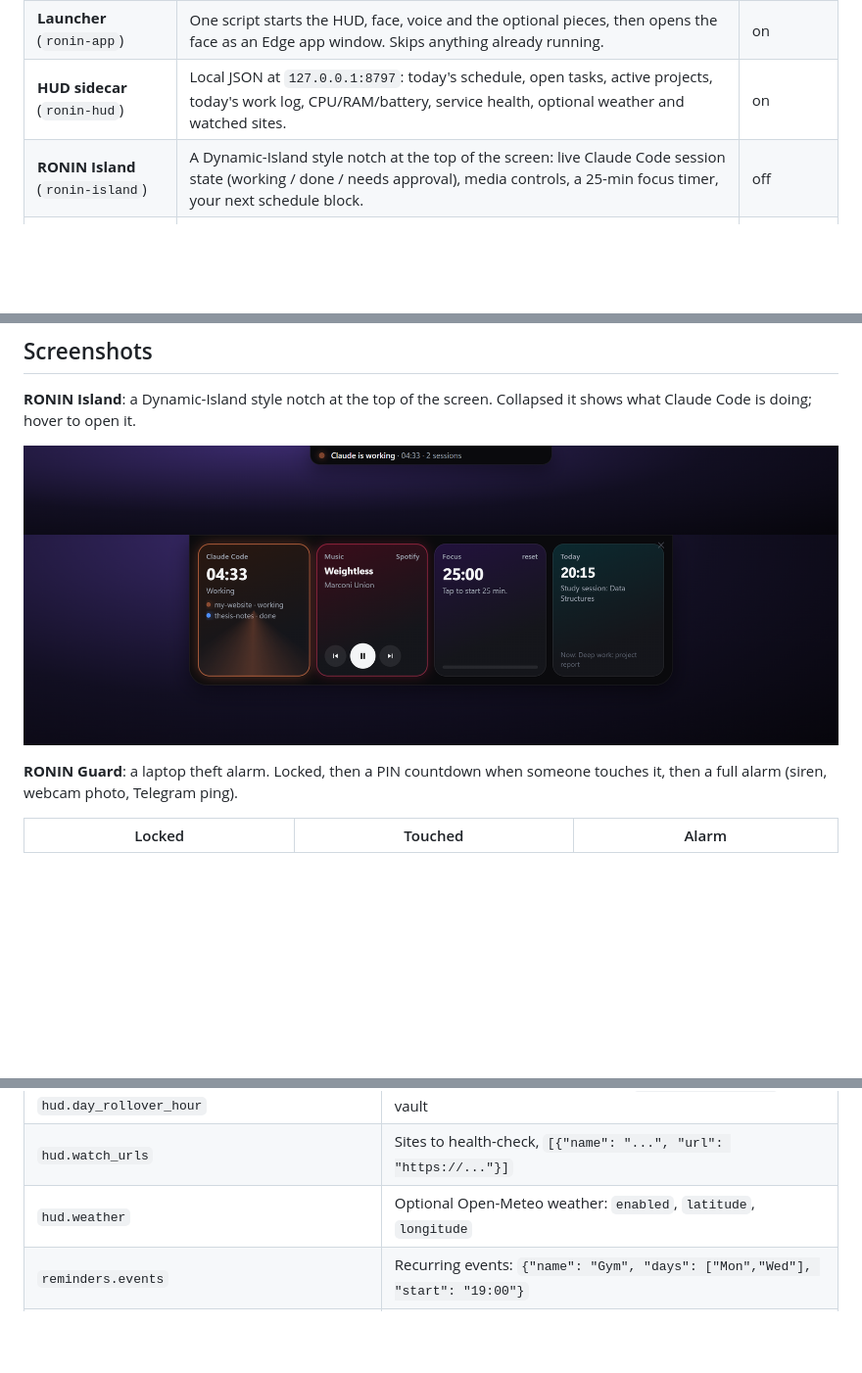
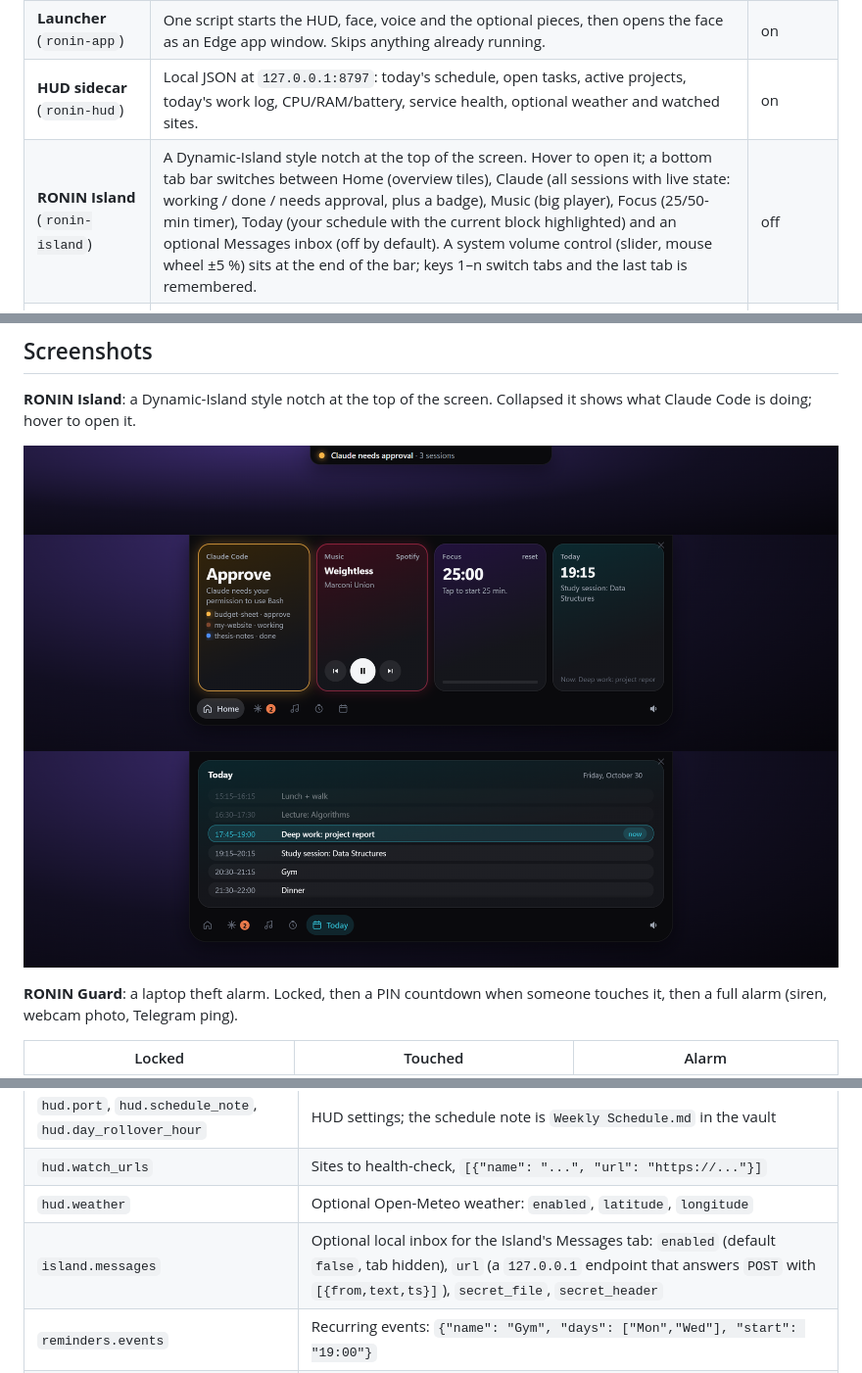
Before and after one commit to DEY-code-007/ronin-agent, a Markdown page: README.md, 3 parts joined by grey strips. Shown at 98% size. Rendered like a GitHub page; pictures changed too: docs/screenshots/island-open.png, docs/screenshots/island-pill.png, docs/screenshots/island-tabs.png (added); blank space fills up the shorter version.

Commit message:
Island: bottom tab bar, volume control, media helper fix
Co-Authored-By: Claude Opus 5.5 <noreply@anthropic.com>

```diff
--- a/README.md
+++ b/README.md
@@ -17,7 +17,7 @@ It stands on the open-source work of [Jared Rhodenizer](https://github.com/jared
 | **Voice + face** | [backtalk](https://github.com/jaredrhod/backtalk) (push-to-talk voice) and [ai-visualizer](https://github.com/jaredrhod/ai-visualizer) (animated face), cloned from upstream. | cloned |
 | **Launcher** (`ronin-app`) | One script starts the HUD, face, voice and the optional pieces, then opens the face as an Edge app window. Skips anything already running. | on |
 | **HUD sidecar** (`ronin-hud`) | Local JSON at `127.0.0.1:8797`: today's schedule, open tasks, active projects, today's work log, CPU/RAM/battery, service health, optional weather and watched sites. | on |
-| **RONIN Island** (`ronin-island`) | A Dynamic-Island style notch at the top of the screen: live Claude Code session state (working / done / needs approval), media controls, a 25-min focus timer, your next schedule block. | off |
+| **RONIN Island** (`ronin-island`) | A Dynamic-Island style notch at the top of the screen. Hover to open it; a bottom tab bar switches between Home (overview tiles), Claude (all sessions with live state: working / done / needs approval, plus a badge), Music (big player), Focus (25/50-min timer), Today (your schedule with the current block highlighted) and an optional Messages inbox (off by default). A system volume control (slider, mouse wheel ±5 %) sits at the end of the bar; keys 1–n switch tabs and the last tab is remembered. | off |
 | **RONIN Guard** (`ronin-guard`) | Laptop theft alarm: lock screen, siren at full volume, webcam photo and a Telegram ping if someone touches the laptop without your PIN. | run on demand |
 | **Telegram** (`ronin-telegram`) | Chat with your agent from your phone through your own bot (official Claude Code Telegram channel plugin), plus an optional morning summary. | off |
 | **Reminders** (`ronin-reminders`) | Notification (and optional spoken line) a set time before recurring events from `config.json`. | off |
@@ -30,6 +30,7 @@ It stands on the open-source work of [Jared Rhodenizer](https://github.com/jared
 
 ![Island collapsed](docs/screenshots/island-pill.png)
 ![Island open: Claude Code sessions, music, focus timer, today](docs/screenshots/island-open.png)
+![Island Today tab: the schedule with the current block highlighted](docs/screenshots/island-tabs.png)
 
 **RONIN Guard**: a laptop theft alarm. Locked, then a PIN countdown when someone touches it, then a full alarm (siren, webcam photo, Telegram ping).
 
@@ -86,6 +87,7 @@ Everything that used to be hardcoded lives in `config.json` in the install folde
 | `hud.port`, `hud.schedule_note`, `hud.day_rollover_hour` | HUD settings; the schedule note is `Weekly Schedule.md` in the vault |
 | `hud.watch_urls` | Sites to health-check, `[{"name": "...", "url": "https://..."}]` |
 | `hud.weather` | Optional Open-Meteo weather: `enabled`, `latitude`, `longitude` |
+| `island.messages` | Optional local inbox for the Island's Messages tab: `enabled` (default `false`, tab hidden), `url` (a `127.0.0.1` endpoint that answers `POST` with `[{from,text,ts}]`), `secret_file`, `secret_header` |
 | `reminders.events` | Recurring events: `{"name": "Gym", "days": ["Mon","Wed"], "start": "19:00"}` |
 | `reminders.lead_minutes`, `.lines`, `.speak`, `.voice_id` | When and how reminders fire; spoken lines need an ElevenLabs key |
 | `daily_summary.opener`, `.closer` | Wording of the morning Telegram message |
```
Also changed, not shown: README.tr.md (+2 -1 lines), 7 other files.
